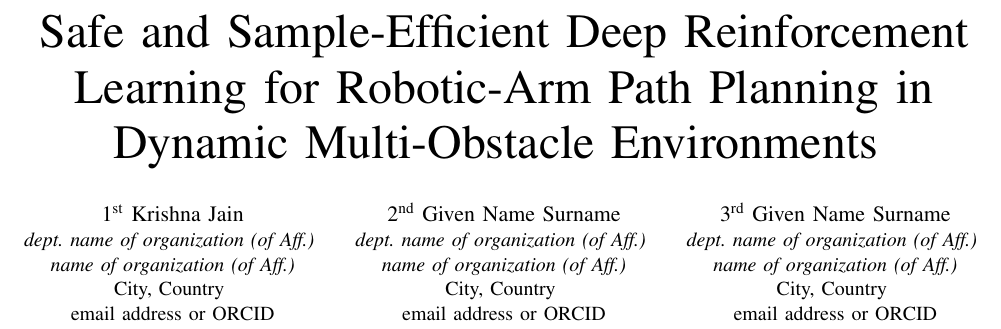
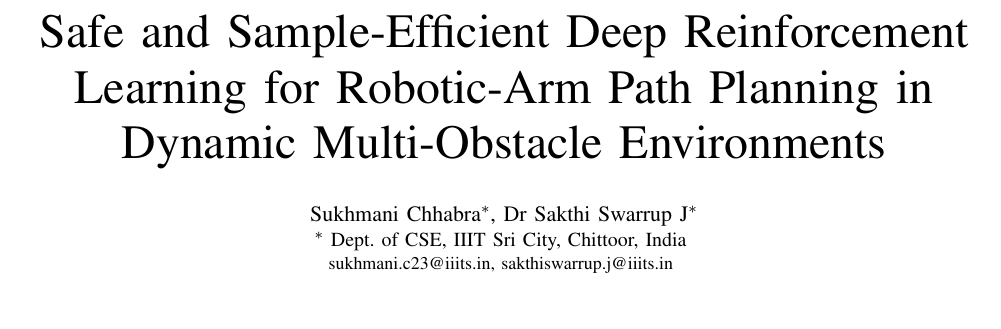
Before and after one commit to KRISHNA-JAIN15/RI, a LaTeX paper (paper/main.tex): part of page 1 of 8, cut so that both start at the same text, the shorter picture padded with empty space. Compiled offline with pdfLaTeX; a missing font is replaced by an installed copy or a similar font; a LaTeX package or settings file that is missing is left out.

Commit message:
Paper: author block (Chhabra, Swarrup J; IIIT Sri City), funding placeholder removed
Co-Authored-By: Claude Fable 5.1 <noreply@anthropic.com>

```diff
--- a/paper/main.tex
+++ b/paper/main.tex
@@ -22,26 +22,24 @@
 \begin{document}
 
 \title{Safe and Sample-Efficient Deep Reinforcement Learning for Robotic-Arm Path Planning in Dynamic Multi-Obstacle Environments
-\thanks{Identify applicable funding agency here. If none, delete this.}
+% \thanks{Identify applicable funding agency here. If none, delete this.}
 }
 
-\author{\IEEEauthorblockN{1\textsuperscript{st} Krishna Jain}
-\IEEEauthorblockA{\textit{dept. name of organization (of Aff.)} \\
-\textit{name of organization (of Aff.)}\\
-City, Country \\
-email address or ORCID}
-\and
-\IEEEauthorblockN{2\textsuperscript{nd} Given Name Surname}
-\IEEEauthorblockA{\textit{dept. name of organization (of Aff.)} \\
-\textit{name of organization (of Aff.)}\\
-City, Country \\
-email address or ORCID}
-\and
-\IEEEauthorblockN{3\textsuperscript{rd} Given Name Surname}
-\IEEEauthorblockA{\textit{dept. name of organization (of Aff.)} \\
-\textit{name of organization (of Aff.)}\\
-City, Country \\
-email address or ORCID}
+\author{
+\IEEEauthorblockN{
+Sukhmani Chhabra\IEEEauthorrefmark{1},
+Dr Sakthi Swarrup J\IEEEauthorrefmark{1}
+}
+
+\IEEEauthorblockA{\IEEEauthorrefmark{1}
+Dept.\ of CSE, IIIT Sri City, Chittoor, India
+}
+
+
+\IEEEauthorblockA{\small
+sukhmani.c23@iiits.in,
+sakthiswarrup.j@iiits.in
+}
 }
 
 \maketitle
```
